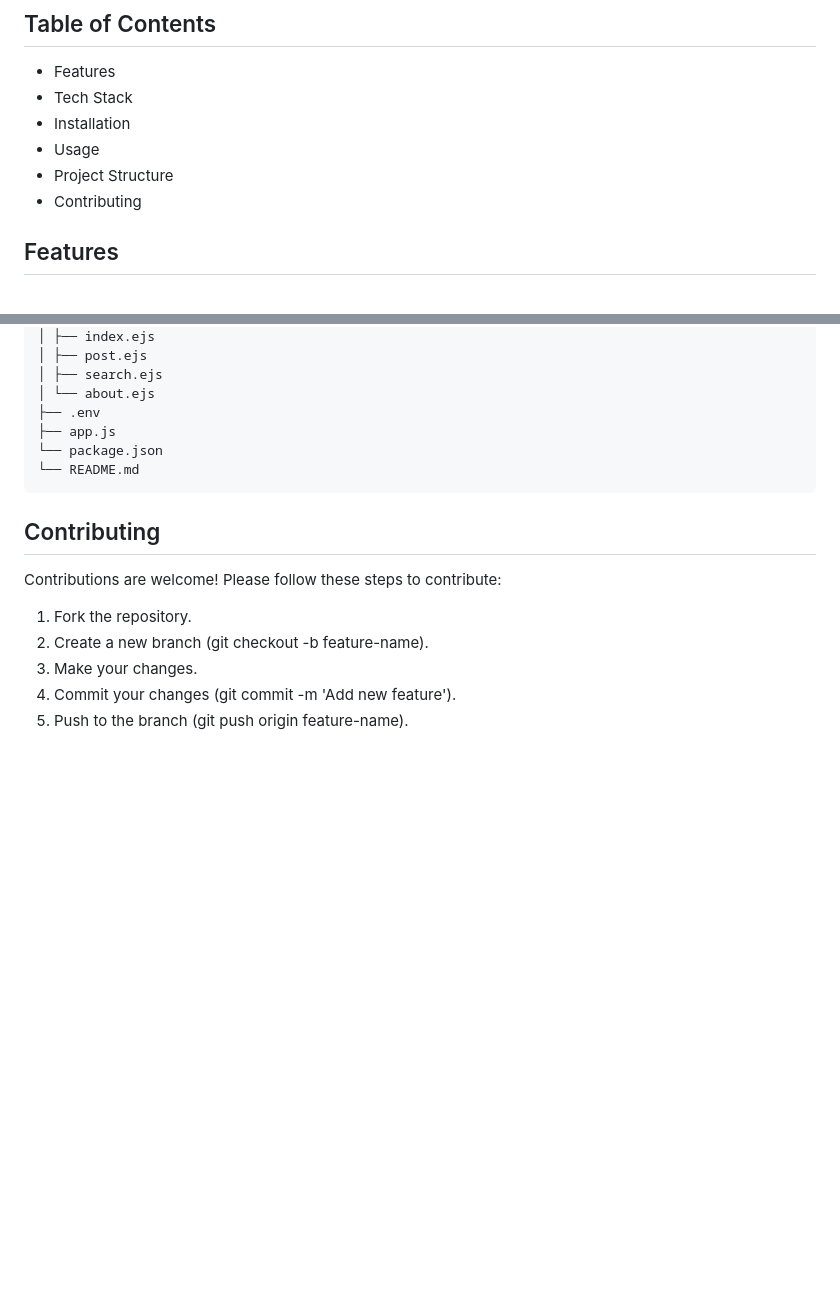
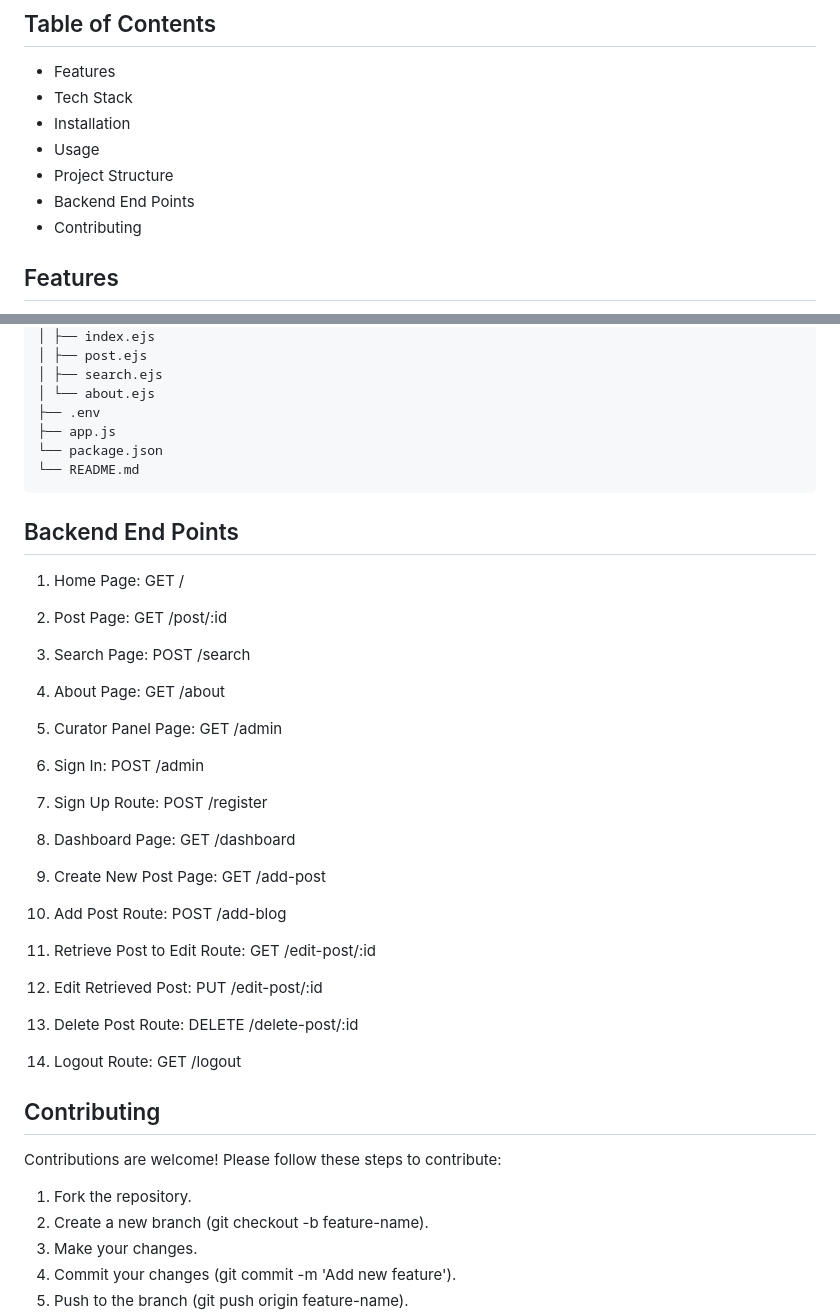
Before and after one commit to JuggernautTej/ALXPortfolioProject-Cosmic-Planet, a Markdown page: README.MD, 2 parts joined by grey strips. Drawn GitHub-style; blank space fills up the shorter version.

Commit message:
added End Points section of the ReadMe file

```diff
--- a/README.MD
+++ b/README.MD
@@ -13,6 +13,7 @@ Welcome to Cosmic Planet, a blog post web application designed for the space ent
 -   Installation
 -   Usage
 -   Project Structure
+-   Backend End Points
 -   Contributing
 
 ## Features
@@ -123,6 +124,38 @@ You can now go through the web app, view web posts, sign in and manage posts.
     └── package.json
     └── README.md
 
+## Backend End Points
+
+1.  Home Page: GET /
+
+2.  Post Page: GET /post/:id
+
+3.  Search Page: POST /search
+
+4.  About Page: GET /about
+
+5.  Curator Panel Page: GET /admin
+
+6.  Sign In: POST /admin
+
+7.  Sign Up Route: POST /register
+
+8.  Dashboard Page: GET /dashboard
+
+9.  Create New Post Page: GET /add-post
+
+10. Add Post Route: POST /add-blog
+
+11. Retrieve Post to Edit Route: GET /edit-post/:id
+
+12. Edit Retrieved Post: PUT /edit-post/:id
+
+13. Delete Post Route: DELETE /delete-post/:id
+
+14. Logout Route: GET /logout
+
+
+
 ## Contributing
 
 
```
